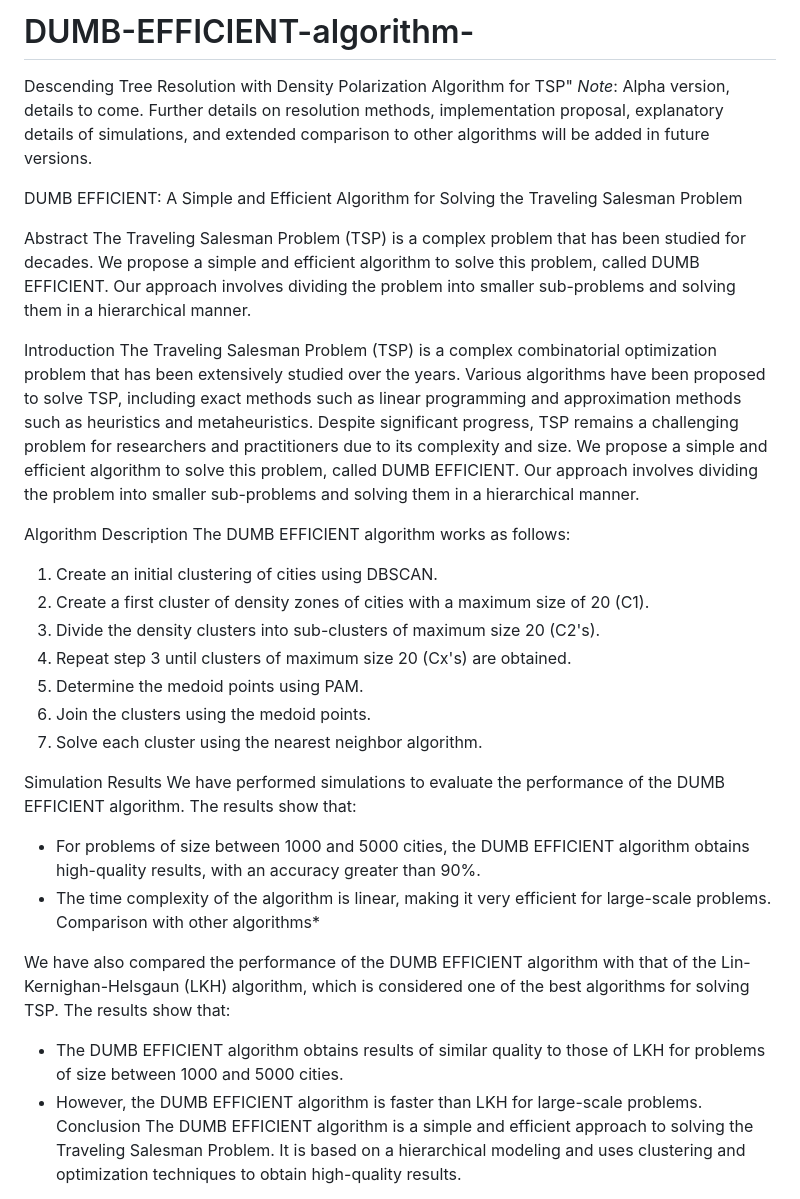
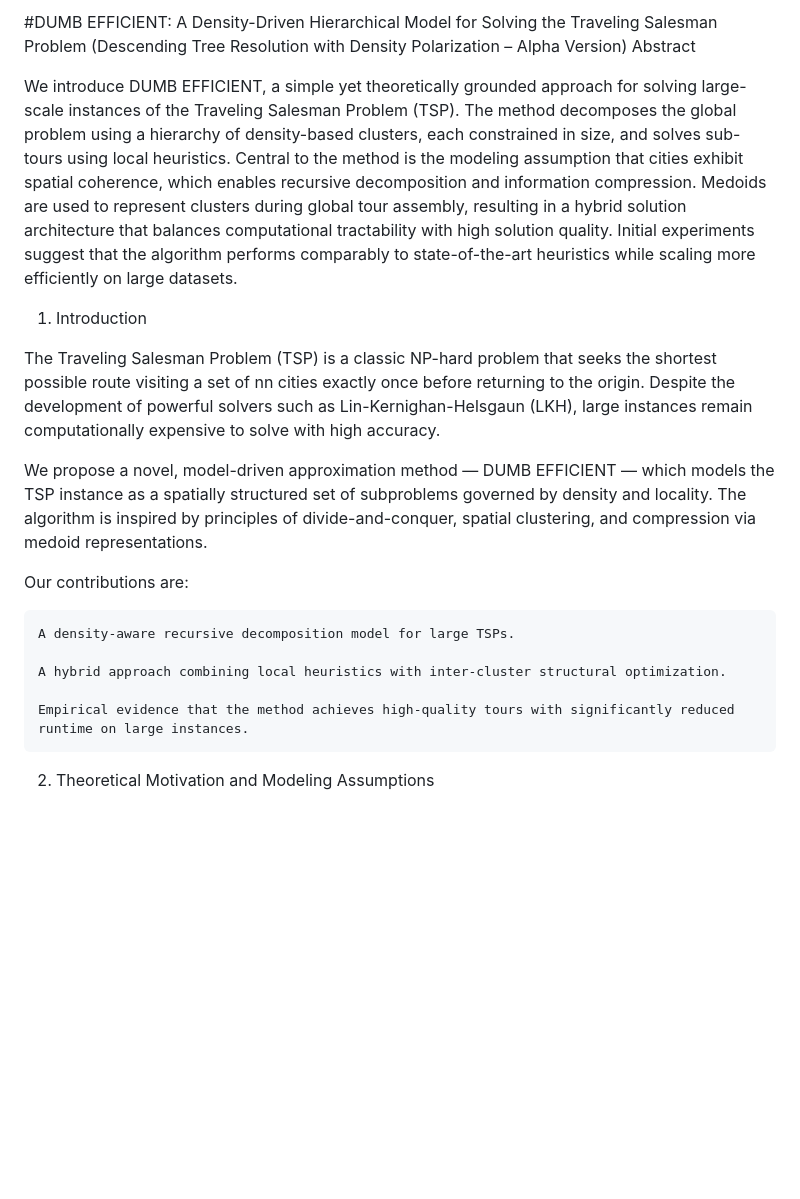
Before and after one commit to ModelingSolver/DUMB-EFFICIENT-algorithm-, a Markdown page: README.md, the part around the change printed below. GitHub-like rendering; blank space fills up the shorter version.

Commit message:
Update README.md
final commit shaping wrongness

```diff
--- a/README.md
+++ b/README.md
@@ -1,36 +1,21 @@
-# DUMB-EFFICIENT-algorithm-
-Descending Tree Resolution with Density Polarization Algorithm for TSP"
-_Note_: Alpha version, details to come. Further details on resolution methods, implementation proposal, explanatory details of simulations, and extended comparison to other algorithms will be added in future versions.
+#DUMB EFFICIENT: A Density-Driven Hierarchical Model for Solving the Traveling Salesman Problem
+(Descending Tree Resolution with Density Polarization – Alpha Version)
+Abstract
 
+We introduce DUMB EFFICIENT, a simple yet theoretically grounded approach for solving large-scale instances of the Traveling Salesman Problem (TSP). The method decomposes the global problem using a hierarchy of density-based clusters, each constrained in size, and solves sub-tours using local heuristics. Central to the method is the modeling assumption that cities exhibit spatial coherence, which enables recursive decomposition and information compression. Medoids are used to represent clusters during global tour assembly, resulting in a hybrid solution architecture that balances computational tractability with high solution quality. Initial experiments suggest that the algorithm performs comparably to state-of-the-art heuristics while scaling more efficiently on large datasets.
+1. Introduction
 
-DUMB EFFICIENT: A Simple and Efficient Algorithm for Solving the Traveling Salesman Problem
+The Traveling Salesman Problem (TSP) is a classic NP-hard problem that seeks the shortest possible route visiting a set of nn cities exactly once before returning to the origin. Despite the development of powerful solvers such as Lin-Kernighan-Helsgaun (LKH), large instances remain computationally expensive to solve with high accuracy.
 
-Abstract
-The Traveling Salesman Problem (TSP) is a complex problem that has been studied for decades. We propose a simple and efficient algorithm to solve this problem, called DUMB EFFICIENT. Our approach involves dividing the problem into smaller sub-problems and solving them in a hierarchical manner.
+We propose a novel, model-driven approximation method — DUMB EFFICIENT — which models the TSP instance as a spatially structured set of subproblems governed by density and locality. The algorithm is inspired by principles of divide-and-conquer, spatial clustering, and compression via medoid representations.
 
-Introduction
-The Traveling Salesman Problem (TSP) is a complex combinatorial optimization problem that has been extensively studied over the years. Various algorithms have been proposed to solve TSP, including exact methods such as linear programming and approximation methods such as heuristics and metaheuristics. Despite significant progress, TSP remains a challenging problem for researchers and practitioners due to its complexity and size. We propose a simple and efficient algorithm to solve this problem, called DUMB EFFICIENT. Our approach involves dividing the problem into smaller sub-problems and solving them in a hierarchical manner.
+Our contributions are:
 
-Algorithm Description
-The DUMB EFFICIENT algorithm works as follows:
-1. Create an initial clustering of cities using DBSCAN.
-2. Create a first cluster of density zones of cities with a maximum size of 20 (C1).
-3. Divide the density clusters into sub-clusters of maximum size 20 (C2's).
-4. Repeat step 3 until clusters of maximum size 20 (Cx's) are obtained.
-5. Determine the medoid points using PAM.
-6. Join the clusters using the medoid points.
-7. Solve each cluster using the nearest neighbor algorithm.
+    A density-aware recursive decomposition model for large TSPs.
 
-Simulation Results
-We have performed simulations to evaluate the performance of the DUMB EFFICIENT algorithm. The results show that:
-- For problems of size between 1000 and 5000 cities, the DUMB EFFICIENT algorithm obtains high-quality results, with an accuracy greater than 90%.
-- The time complexity of the algorithm is linear, making it very efficient for large-scale problems.
-Comparison with other algorithms*
+    A hybrid approach combining local heuristics with inter-cluster structural optimization.
 
-We have also compared the performance of the DUMB EFFICIENT algorithm with that of the Lin-Kernighan-Helsgaun (LKH) algorithm, which is considered one of the best algorithms for solving TSP. The results show that:
+    Empirical evidence that the method achieves high-quality tours with significantly reduced runtime on large instances.
 
-- The DUMB EFFICIENT algorithm obtains results of similar quality to those of LKH for problems of size between 1000 and 5000 cities.
-- However, the DUMB EFFICIENT algorithm is faster than LKH for large-scale problems.
-Conclusion
-The DUMB EFFICIENT algorithm is a simple and efficient approach to solving the Traveling Salesman Problem. It is based on a hierarchical modeling and uses clustering and optimization techniques to obtain high-quality results.
+2. Theoretical Motivation and Modeling Assumptions
 
```
Also changed, not shown: other parts of README.md (+90 -3 lines).
